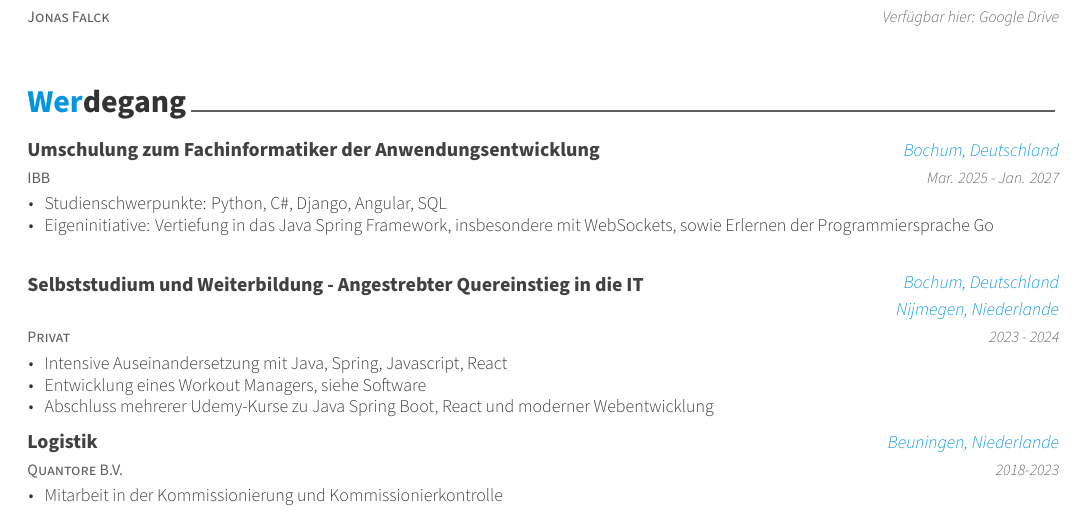
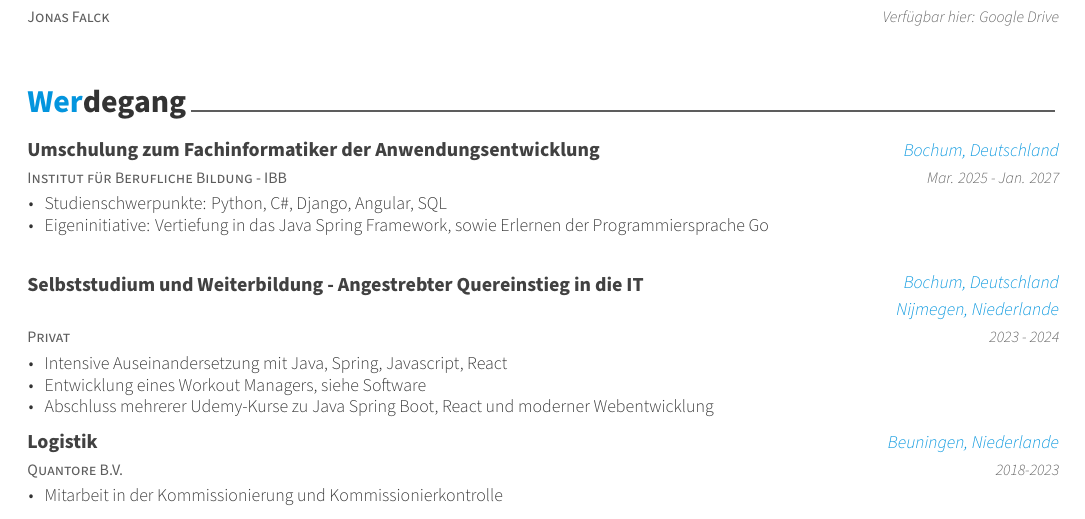
Before and after one commit to joe-nas/Awesome-CV-umschulung, a LaTeX CV (examples/cv.tex, which reads examples/cv/education.tex): part of page 2 of 2, cut so that both start at the same text. The pictures show the PDF file examples/cv.pdf that the author committed with the source.

Commit message:
small schanges in education

```diff
--- a/examples/cv/education.tex
+++ b/examples/cv/education.tex
@@ -11,14 +11,14 @@
 
 %---------------------------------------------------------
   \cventry
-  {IBB} % Institution
+  {Institut für Berufliche Bildung - IBB} % Institution
   {Umschulung zum Fachinformatiker der Anwendungsentwicklung} % Degree
   {Bochum, Deutschland} % Location
   {Mar. 2025 - Jan. 2027} % Date(s)
   {
     \begin{cvitems} % Description(s) bullet points
       \item {Studienschwerpunkte: Python, C\#, Django, Angular, SQL}
-      \item {Eigeninitiative: Vertiefung in das Java Spring Framework, insbesondere mit WebSockets, sowie Erlernen der Programmiersprache Go}
+      \item {Eigeninitiative: Vertiefung in das Java Spring Framework, sowie Erlernen der Programmiersprache Go}
     \end{cvitems}
   }
 
```
Also changed, not shown: examples/coverletter.pdf, examples/cv.pdf, examples/resume.pdf.
